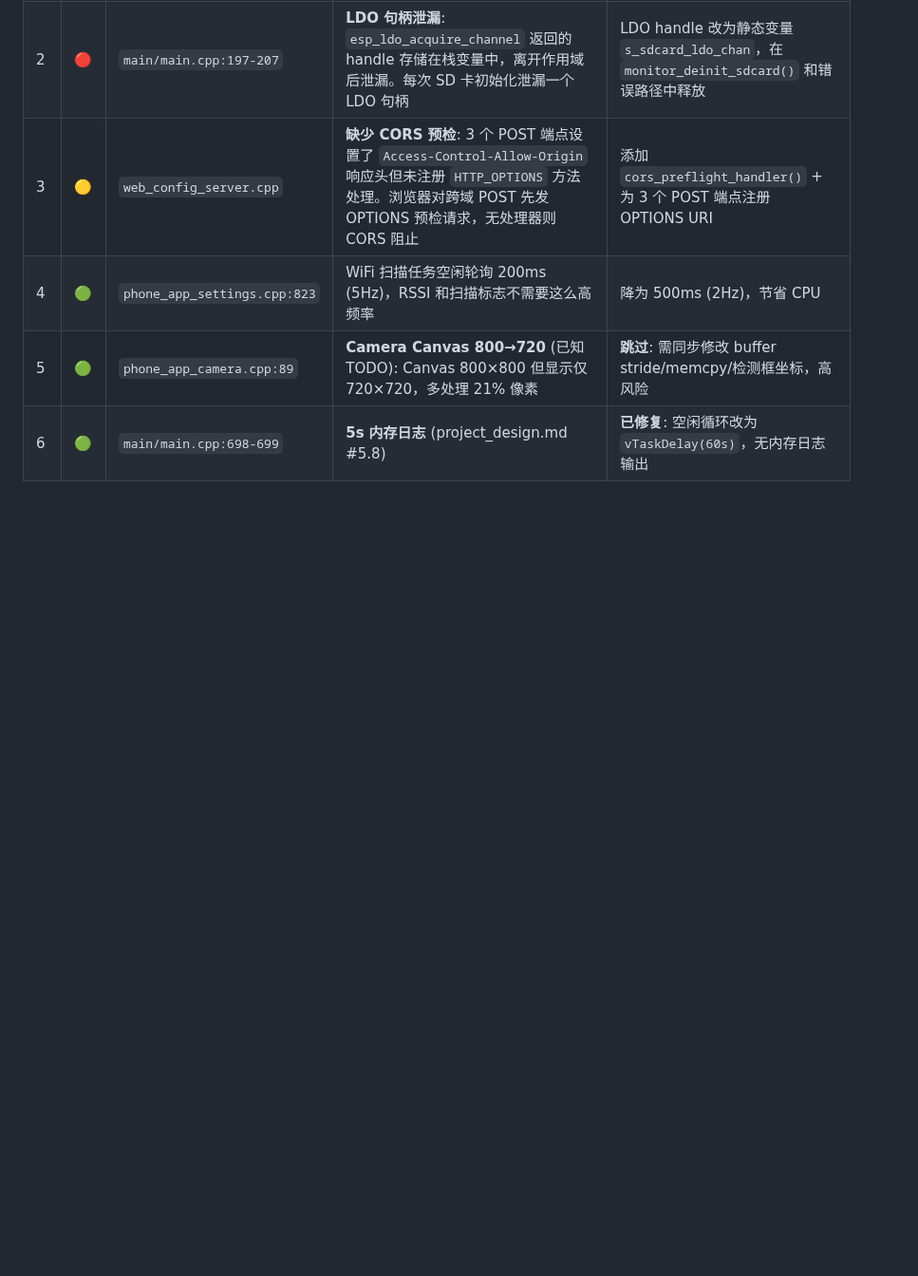
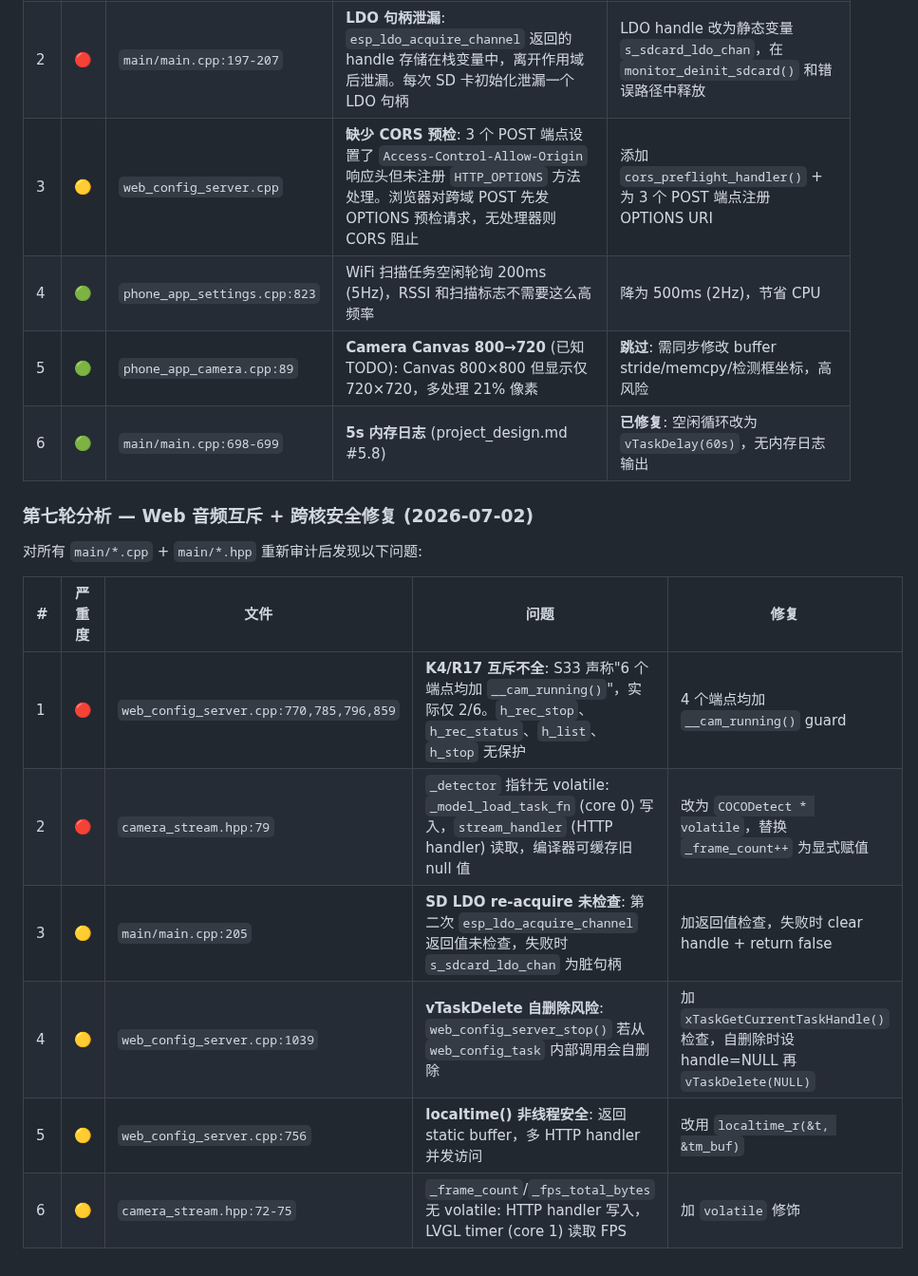
Before and after one commit to huanglilong/esp32p4_monitor, a Markdown page: project_design.md, the part around the change. Shown at 95% size. Drawn GitHub-style; blank space fills up the shorter version.

```diff
--- a/project_design.md
+++ b/project_design.md
@@ -813,3 +813,16 @@ esp_cache_msync(app->_cam_buffer, app->_cam_buf_size, ESP_CACHE_MSYNC_FLAG_DIR_C
 | 4 | 🟢 | `phone_app_settings.cpp:823` | WiFi 扫描任务空闲轮询 200ms (5Hz)，RSSI 和扫描标志不需要这么高频率 | 降为 500ms (2Hz)，节省 CPU |
 | 5 | 🟢 | `phone_app_camera.cpp:89` | **Camera Canvas 800→720** (已知 TODO): Canvas 800×800 但显示仅 720×720，多处理 21% 像素 | **跳过**: 需同步修改 buffer stride/memcpy/检测框坐标，高风险 |
 | 6 | 🟢 | `main/main.cpp:698-699` | **5s 内存日志** (project_design.md #5.8) | **已修复**: 空闲循环改为 `vTaskDelay(60s)`，无内存日志输出 |
+
+### 第七轮分析 — Web 音频互斥 + 跨核安全修复 (2026-07-02)
+
+对所有 `main/*.cpp` + `main/*.hpp` 重新审计后发现以下问题:
+
+| # | 严重度 | 文件 | 问题 | 修复 |
+|---|--------|------|------|------|
+| 1 | 🔴 | `web_config_server.cpp:770,785,796,859` | **K4/R17 互斥不全**: S33 声称"6 个端点均加 `__cam_running()`"，实际仅 2/6。`h_rec_stop`、`h_rec_status`、`h_list`、`h_stop` 无保护 | 4 个端点均加 `__cam_running()` guard |
+| 2 | 🔴 | `camera_stream.hpp:79` | `_detector` 指针无 volatile: `_model_load_task_fn` (core 0) 写入，`stream_handler` (HTTP handler) 读取，编译器可缓存旧 null 值 | 改为 `COCODetect * volatile`，替换 `_frame_count++` 为显式赋值 |
+| 3 | 🟡 | `main/main.cpp:205` | **SD LDO re-acquire 未检查**: 第二次 `esp_ldo_acquire_channel` 返回值未检查，失败时 `s_sdcard_ldo_chan` 为脏句柄 | 加返回值检查，失败时 clear handle + return false |
+| 4 | 🟡 | `web_config_server.cpp:1039` | **vTaskDelete 自删除风险**: `web_config_server_stop()` 若从 `web_config_task` 内部调用会自删除 | 加 `xTaskGetCurrentTaskHandle()` 检查，自删除时设 handle=NULL 再 `vTaskDelete(NULL)` |
+| 5 | 🟡 | `web_config_server.cpp:756` | **localtime() 非线程安全**: 返回 static buffer，多 HTTP handler 并发访问 | 改用 `localtime_r(&t, &tm_buf)` |
+| 6 | 🟡 | `camera_stream.hpp:72-75` | `_frame_count`/`_fps_total_bytes` 无 volatile: HTTP handler 写入，LVGL timer (core 1) 读取 FPS | 加 `volatile` 修饰 |
```
Also changed, not shown: PROJECT_REQUIREMENTS.md (+7 -2 lines).
